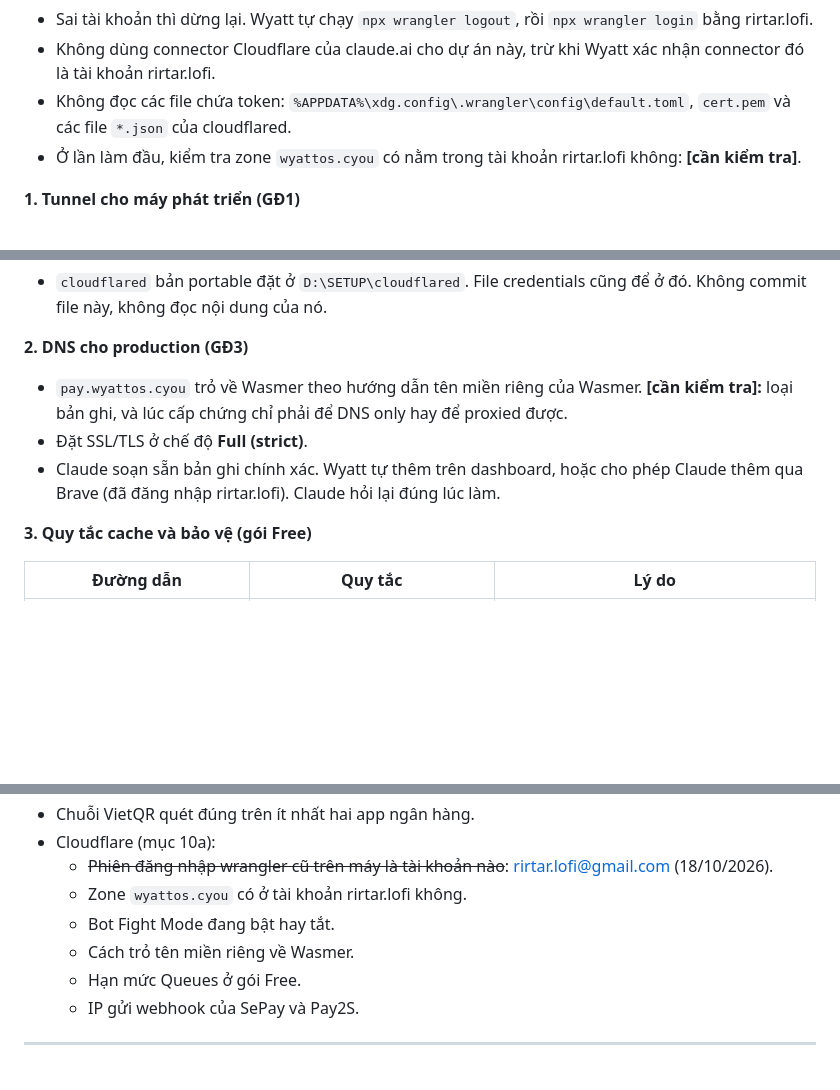
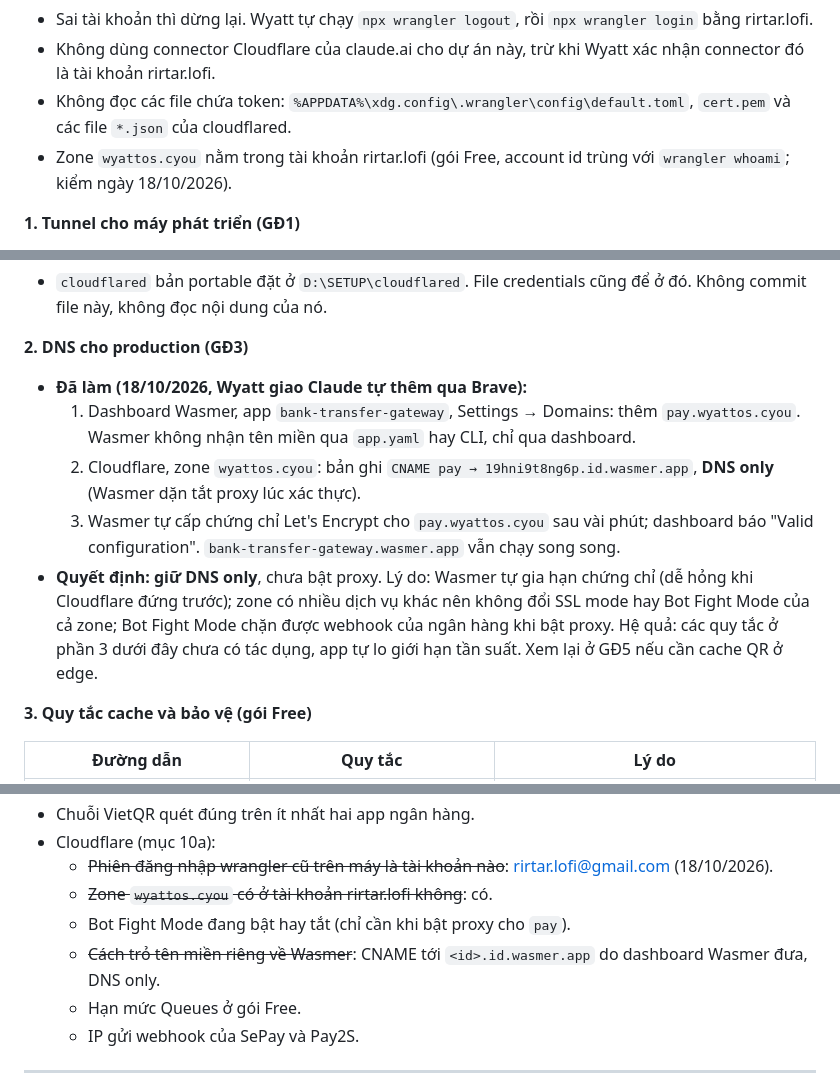
Before and after one commit to NovWyatt/bank-transfer-gateway, a Markdown page: docs/KE-HOACH.md, 3 parts joined by grey strips. GitHub-like rendering; blank space fills up the shorter version.

Commit message:
Kế hoạch: tên miền pay.wyattos.cyou đã chạy, giữ DNS only
Ghi cách gắn tên miền riêng cho app Wasmer, lý do chưa bật proxy Cloudflare,
đóng các mục cần kiểm tra về zone và cách trỏ tên miền.

Co-Authored-By: Claude Opus 5.5 <noreply@anthropic.com>

```diff
--- a/docs/KE-HOACH.md
+++ b/docs/KE-HOACH.md
@@ -580,7 +580,7 @@ Wyatt chốt ngày 18/10/2026: mọi thứ trên Cloudflare của dự án chỉ
 - Sai tài khoản thì dừng lại. Wyatt tự chạy `npx wrangler logout`, rồi `npx wrangler login` bằng rirtar.lofi.
 - Không dùng connector Cloudflare của claude.ai cho dự án này, trừ khi Wyatt xác nhận connector đó là tài khoản rirtar.lofi.
 - Không đọc các file chứa token: `%APPDATA%\xdg.config\.wrangler\config\default.toml`, `cert.pem` và các file `*.json` của cloudflared.
-- Ở lần làm đầu, kiểm tra zone `wyattos.cyou` có nằm trong tài khoản rirtar.lofi không: **[cần kiểm tra]**.
+- Zone `wyattos.cyou` nằm trong tài khoản rirtar.lofi (gói Free, account id trùng với `wrangler whoami`; kiểm ngày 18/10/2026).
 
 **1. Tunnel cho máy phát triển (GĐ1)**
 - Cách nhanh: quick tunnel `cloudflared tunnel --url http://localhost:8000`, không cần tài khoản. Nhược điểm: địa chỉ `*.trycloudflare.com` đổi mỗi lần chạy, nên phải dán lại URL webhook ở SePay và Pay2S.
@@ -601,9 +601,11 @@ Wyatt chốt ngày 18/10/2026: mọi thứ trên Cloudflare của dự án chỉ
 - `cloudflared` bản portable đặt ở `D:\SETUP\cloudflared`. File credentials cũng để ở đó. Không commit file này, không đọc nội dung của nó.
 
 **2. DNS cho production (GĐ3)**
-- `pay.wyattos.cyou` trỏ về Wasmer theo hướng dẫn tên miền riêng của Wasmer. **[cần kiểm tra]:** loại bản ghi, và lúc cấp chứng chỉ phải để DNS only hay để proxied được.
-- Đặt SSL/TLS ở chế độ **Full (strict)**.
-- Claude soạn sẵn bản ghi chính xác. Wyatt tự thêm trên dashboard, hoặc cho phép Claude thêm qua Brave (đã đăng nhập rirtar.lofi). Claude hỏi lại đúng lúc làm.
+- **Đã làm (18/10/2026, Wyatt giao Claude tự thêm qua Brave):**
+  1. Dashboard Wasmer, app `bank-transfer-gateway`, Settings → Domains: thêm `pay.wyattos.cyou`. Wasmer không nhận tên miền qua `app.yaml` hay CLI, chỉ qua dashboard.
+  2. Cloudflare, zone `wyattos.cyou`: bản ghi `CNAME pay → 19hni9t8ng6p.id.wasmer.app`, **DNS only** (Wasmer dặn tắt proxy lúc xác thực).
+  3. Wasmer tự cấp chứng chỉ Let's Encrypt cho `pay.wyattos.cyou` sau vài phút; dashboard báo "Valid configuration". `bank-transfer-gateway.wasmer.app` vẫn chạy song song.
+- **Quyết định: giữ DNS only**, chưa bật proxy. Lý do: Wasmer tự gia hạn chứng chỉ (dễ hỏng khi Cloudflare đứng trước); zone có nhiều dịch vụ khác nên không đổi SSL mode hay Bot Fight Mode của cả zone; Bot Fight Mode chặn được webhook của ngân hàng khi bật proxy. Hệ quả: các quy tắc ở phần 3 dưới đây chưa có tác dụng, app tự lo giới hạn tần suất. Xem lại ở GĐ5 nếu cần cache QR ở edge.
 
 **3. Quy tắc cache và bảo vệ (gói Free)**
 
@@ -750,9 +752,9 @@ Push `profile.yml` và `media/` lên thì GitHub Actions tự vẽ lại profile
 - Chuỗi VietQR quét đúng trên ít nhất hai app ngân hàng.
 - Cloudflare (mục 10a):
   - ~~Phiên đăng nhập wrangler cũ trên máy là tài khoản nào~~: rirtar.lofi@gmail.com (18/10/2026).
-  - Zone `wyattos.cyou` có ở tài khoản rirtar.lofi không.
-  - Bot Fight Mode đang bật hay tắt.
-  - Cách trỏ tên miền riêng về Wasmer.
+  - ~~Zone `wyattos.cyou` có ở tài khoản rirtar.lofi không~~: có.
+  - Bot Fight Mode đang bật hay tắt (chỉ cần khi bật proxy cho `pay`).
+  - ~~Cách trỏ tên miền riêng về Wasmer~~: CNAME tới `<id>.id.wasmer.app` do dashboard Wasmer đưa, DNS only.
   - Hạn mức Queues ở gói Free.
   - IP gửi webhook của SePay và Pay2S.
 
```
Also changed, not shown: other parts of docs/KE-HOACH.md (+3 -2 lines).
